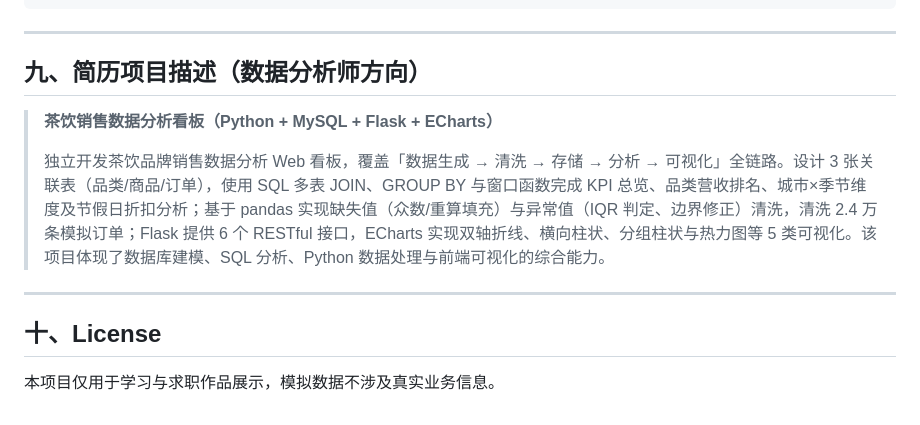
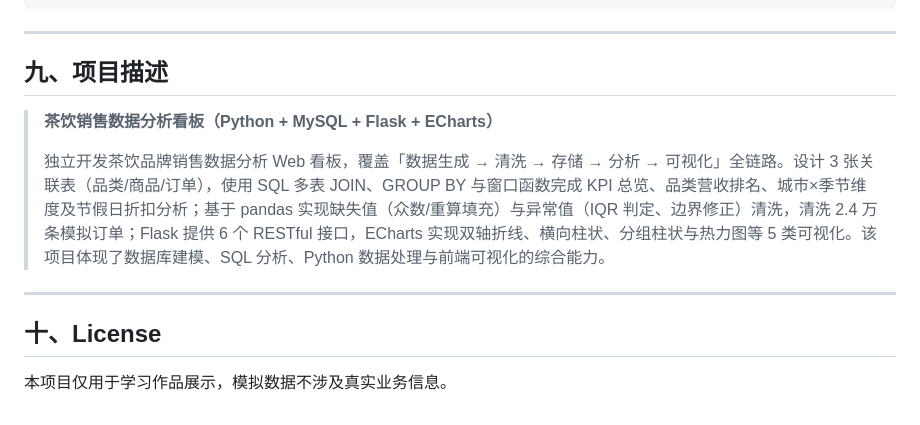
Before and after one commit to Christopher-Silva476/tea-sales-dashboard, a Markdown page: README.md, the part around the change. GitHub-like rendering.

```diff
--- a/README.md
+++ b/README.md
@@ -201,7 +201,7 @@ amount 与实算不符重算: 809 条
 
 ---
 
-## 九、简历项目描述（数据分析师方向）
+## 九、项目描述
 
 > **茶饮销售数据分析看板（Python + MySQL + Flask + ECharts）**
 >
@@ -210,4 +210,4 @@ amount 与实算不符重算: 809 条
 ---
 
 ## 十、License
-本项目仅用于学习与求职作品展示，模拟数据不涉及真实业务信息。
+本项目仅用于学习作品展示，模拟数据不涉及真实业务信息。
```
